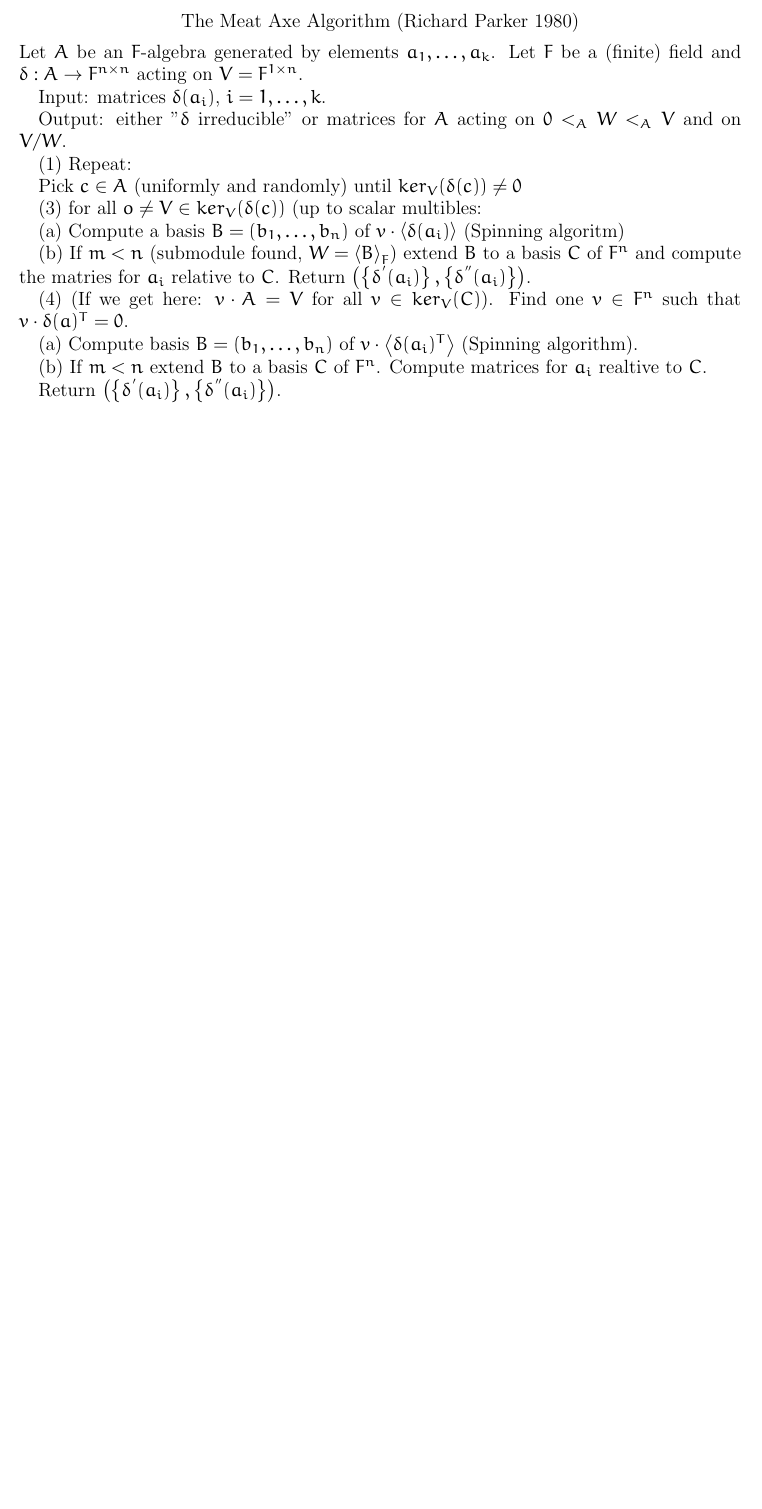
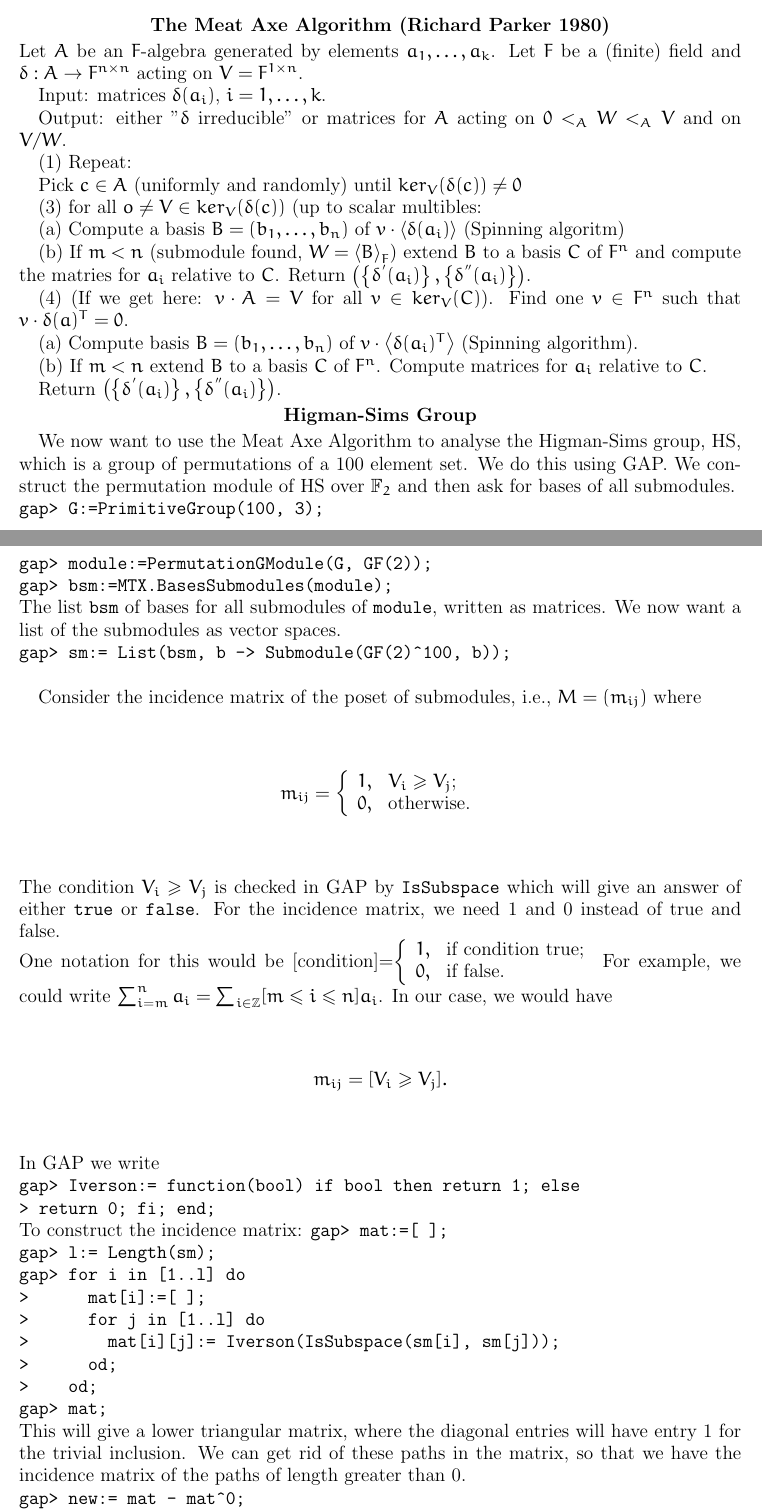
Before and after one commit to gpfeiffer/com-rep-th, a LaTeX paper (comrepth.tex): part of page 21 of 22 before the commit and two parts of pages 21 and 22 of 23 after it, the two joined at a grey line, cut so that both start at the same text, the shorter picture padded with empty space. Compiled offline with pdfLaTeX.

Commit message:
Lecture notes Thursday 17/11/11.

```diff
--- a/comrepth.tex
+++ b/comrepth.tex
@@ -1158,7 +1158,42 @@ Pick $c \in A$ (uniformly and randomly) until $ker_{V} (\delta (c)) \neq 0$
 
 (a) Compute basis $B = ( b_{1}, \ldots, b_{n})$ of $v \cdot \left\langle \delta (a_{i})^{T} \right\rangle$ (Spinning algorithm).
 
-(b)  If $m < n$ extend $B$ to a basis $C$ of $F^{n}$. Compute matrices for $a_{i}$ realtive to $C$.
+(b)  If $m < n$ extend $B$ to a basis $C$ of $F^{n}$. Compute matrices for $a_{i}$ relative to $C$.
 
 Return $\left( \left\{ \delta^{'} (a_{i}) \right\}, \left\{ \delta^{''} (a_{i} ) \right\} \right)$.
 
+\begin{center}
+\textbf{Higman-Sims Group}
+\end{center}
+
+We now want to use the Meat Axe Algorithm to analyse the Higman-Sims group, HS, which is a group of permutations of a 100 element set.  We do this using GAP.  We construct the permutation module of HS over $\mathbb{F}_2$ and then ask for bases of all submodules.\\
+\verb"gap> G:=PrimitiveGroup(100, 3);"\\
+\verb"gap> module:=PermutationGModule(G, GF(2));"\\
+\verb"gap> bsm:=MTX.BasesSubmodules(module);"\\
+The list \verb"bsm" of bases for all submodules of \verb"module", written as matrices.  We now want a list of the submodules as vector spaces.\\
+\verb"gap> sm:= List(bsm, b -> Submodule(GF(2)^100, b));"\\
+
+Consider the incidence matrix of the poset of submodules, i.e., $M=(m_{ij})$ where
+$$m_{ij}=\left\{\begin{array}{ll}
+1, & \hbox{$V_i\geq V_j$;} \\
+0, & \hbox{otherwise.}
+\end{array}\right.$$
+The condition $V_i\geq V_j$ is checked in GAP by \verb"IsSubspace" which will give an answer of either \verb"true" or \verb"false".  For the incidence matrix, we need 1 and 0 instead of true and false.\\
+One notation for this would be [condition]=$\left\{\begin{array}{ll} 1, & \hbox{if condition true;} \\ 0, & \hbox{if false.}\end{array}\right.$ For example, we could write $\sum_{i=m}^n a_i=\sum_{i\in\mathbb{Z}}[m\leq i\leq n]a_i$.  In our case, we would have
+$$m_{ij}=[V_i\geq V_j].$$
+In GAP we write\\
+\verb"gap> Iverson:= function(bool) if bool then return 1; else"\\
+\verb"> return 0; fi; end;"\\
+To construct the incidence matrix:
+\verb"gap> mat:=[ ];"\\
+\verb"gap> l:= Length(sm);"\\
+\verb"gap> for i in [1..l] do"\\
+\verb">      mat[i]:=[ ];"\\
+\verb">      for j in [1..l] do"\\
+\verb">        mat[i][j]:= Iverson(IsSubspace(sm[i], sm[j]));"\\
+\verb">      od;"\\
+\verb">    od;"\\
+\verb"gap> mat;"\\
+This will give a lower triangular matrix, where the diagonal entries will have entry 1 for the trivial inclusion.  We can get rid of these paths in the matrix, so that we have the incidence matrix of the paths of length greater than 0.\\
+\verb"gap> new:= mat - mat^0;"\\
+We now find the incidence matrix which shows only the paths of length 1.\\
@@ -1164,0 +1205 @@ Return $\left( \left\{ \delta^{'} (a_{i}) \right\}, \left\{ \delta^{''} (a_{i} )
+$$\xymatrix{ && 100 \ar@{-}[d] \\
```
Also changed, not shown: comrepth.tex (34 more changed lines).
